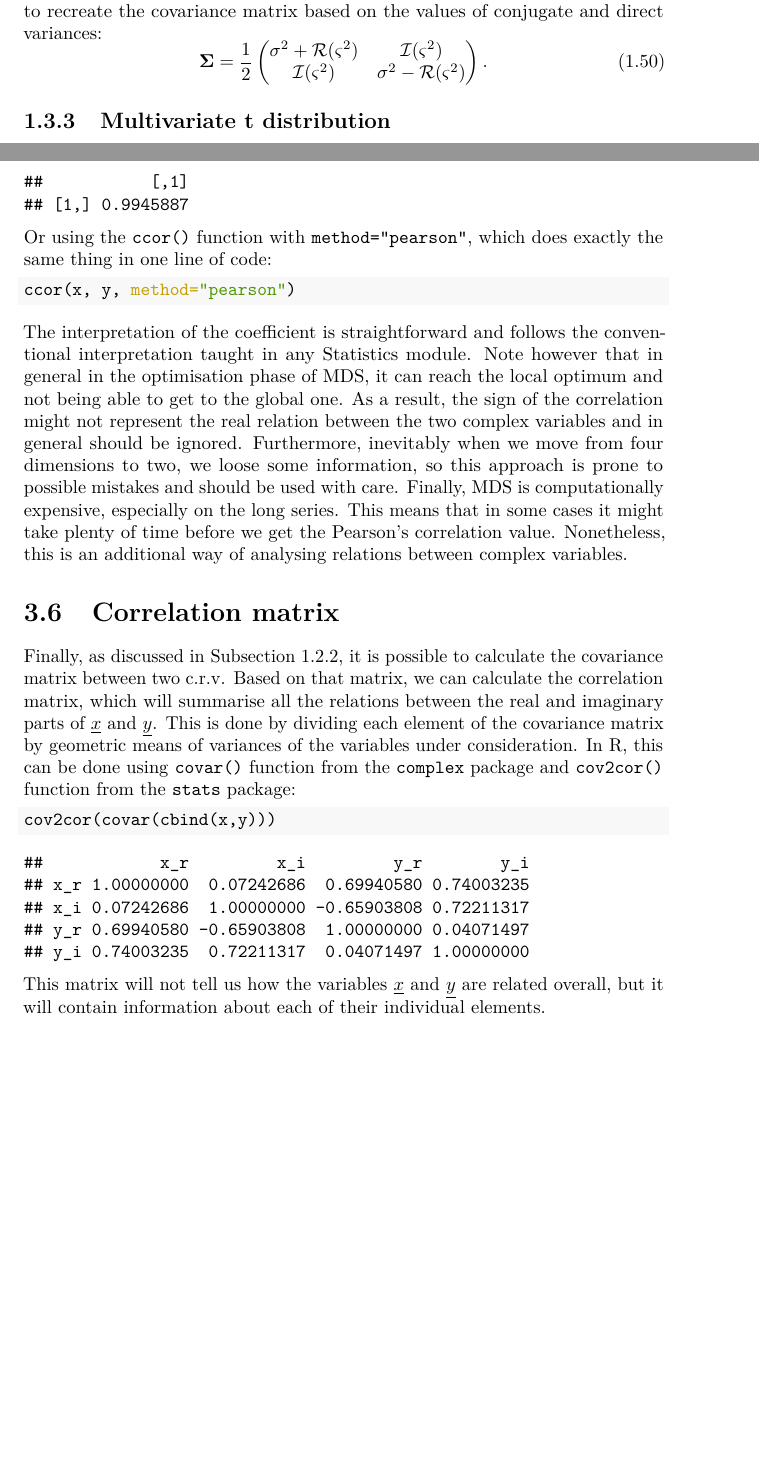
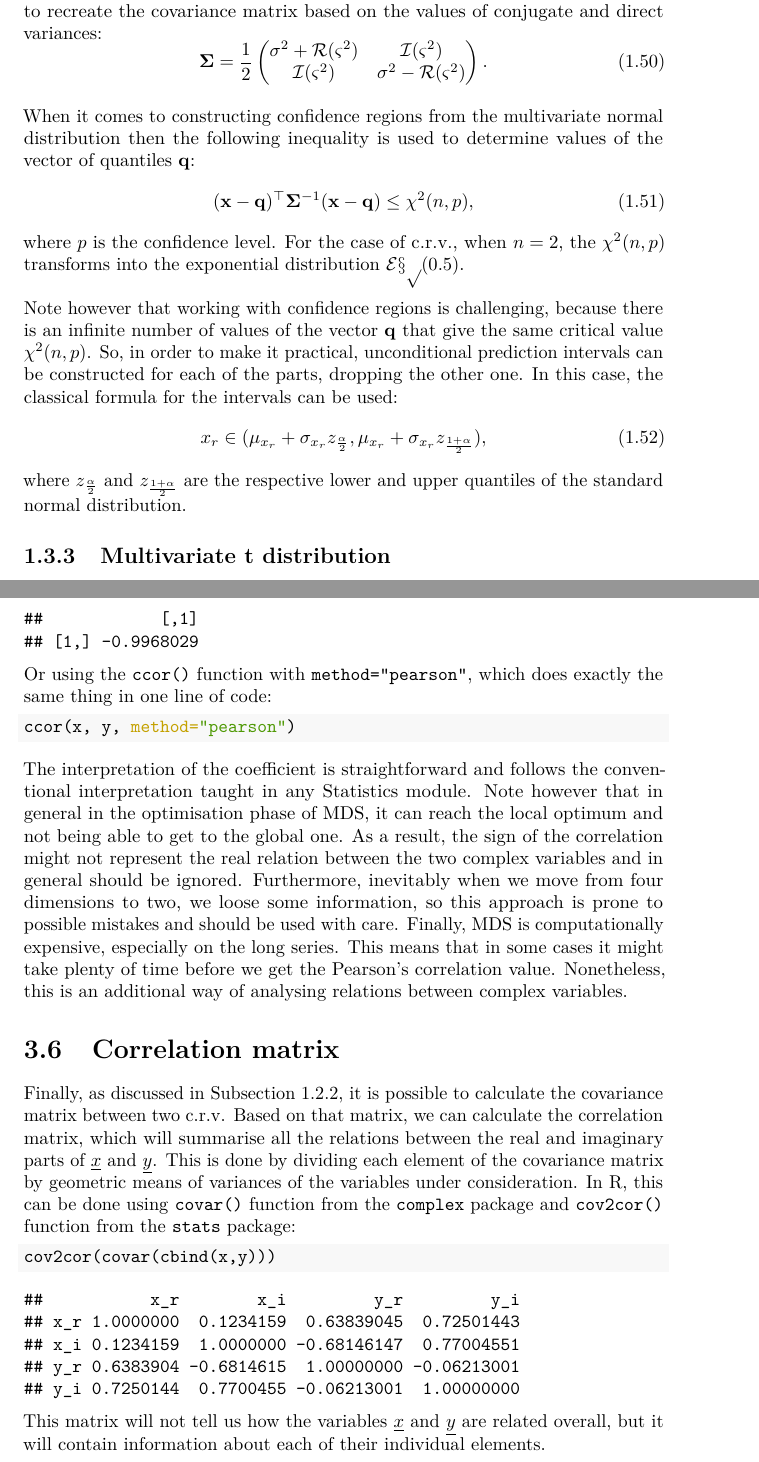
Before and after one commit to config-i1/complex-econometrics, a LaTeX book (_book/Svetunkov---Svetunkov---Complex-Dynamic-Models.tex): two parts of pages 28 and 52 of 59, joined at a grey line, cut so that both start at the same text, the shorter picture padded with empty space. Compiled offline with pdfLaTeX.

Commit message:
New version of the book compiled

```diff
--- a/_book/Svetunkov---Svetunkov---Complex-Dynamic-Models.tex
+++ b/_book/Svetunkov---Svetunkov---Complex-Dynamic-Models.tex
@@ -894,6 +894,20 @@ For the bivariate case of a c.r.v. represented in a form of a vector, \(n=2\) an
                                                       \mathcal{I}(\varsigma^2) & \sigma^2 - \mathcal{R}(\varsigma^2) \end{pmatrix} .
     \label{eq:MultivariateNormalPDFCovariance}
 \end{equation}
+
+When it comes to constructing confidence regions from the multivariate normal distribution then the following inequality is used to determine values of the vector of quantiles \(\mathbf{q}\):
+\begin{equation}
+    (\mathbf{x} - \mathbf{q})^{\top} \mathbf{\Sigma}^{-1} (\mathbf{x} - \mathbf{q}) \leq \chi^2(n, p) ,
+    \label{eq:MultivariateNormalRegion}
+\end{equation}
+where \(p\) is the confidence level. For the case of c.r.v., when \(n=2\), the \(\chi^2(n, p)\) transforms into the exponential distribution \(\mathcal{Exp}(0.5)\).
+
+Note however that working with confidence regions is challenging, because there is an infinite number of values of the vector \(\mathbf{q}\) that give the same critical value \(\chi^2(n, p)\). So, in order to make it practical, unconditional prediction intervals can be constructed for each of the parts, dropping the other one. In this case, the classical formula for the intervals can be used:
+\begin{equation}
+    x_{r} \in (\mu_{x_r} + \sigma_{x_r} z_{\frac{\alpha}{2}} , \mu_{x_r} + \sigma_{x_r} z_{\frac{1+\alpha}{2}}),
+    \label{eq:NormalInterval}
+\end{equation}
+where \(z_{\frac{\alpha}{2}}\) and \(z_{\frac{1+\alpha}{2}}\) are the respective lower and upper quantiles of the standard normal distribution.
 
 \hypertarget{multivariate-t-distribution}{%
 \subsection{Multivariate t distribution}\label{multivariate-t-distribution}}
@@ -1820,8 +1834,8 @@ We can also use MDS to analyse the projections of complex variables on x and y a
 \end{Shaded}
 
 \begin{verbatim}
-##           [,1]
-## [1,] 0.9945887
+##            [,1]
+## [1,] -0.9968029
 \end{verbatim}
 
 Or using the \texttt{ccor()} function with \texttt{method="pearson"}, which does exactly the same thing in one line of code:
@@ -1846,11 +1860,11 @@ Finally, as discussed in Subsection \ref{crvSecondMoment}, it is possible to cal
 \end{Shaded}
 
 \begin{verbatim}
-##            x_r         x_i         y_r        y_i
-## x_r 1.00000000  0.07242686  0.69940580 0.74003235
-## x_i 0.07242686  1.00000000 -0.65903808 0.72211317
-## y_r 0.69940580 -0.65903808  1.00000000 0.04071497
-## y_i 0.74003235  0.72211317  0.04071497 1.00000000
+##           x_r        x_i         y_r         y_i
+## x_r 1.0000000  0.1234159  0.63839045  0.72501443
+## x_i 0.1234159  1.0000000 -0.68146147  0.77004551
+## y_r 0.6383904 -0.6814615  1.00000000 -0.06213001
+## y_i 0.7250144  0.7700455 -0.06213001  1.00000000
 \end{verbatim}
 
 This matrix will not tell us how the variables \(\underline{x}\) and \(\underline{y}\) are related overall, but it will contain information about each of their individual elements.
```
Also changed, not shown: _book/Svetunkov---Svetunkov---Complex-Dynamic-Models.pdf, _bookdown_files/Svetunkov---Svetunkov---Complex-Dynamic-Models_files/figure-latex/complexCartesianvsPolar-1.pdf, _bookdown_files/Svetunkov---Svetunkov---Complex-Dynamic-Models_files/figure-latex/complexPlane-1.pdf, _bookdown_files/Svetunkov---Svetunkov---Complex-Dynamic-Models_files/figure-latex/complexPlaneCircle-1.pdf, _bookdown_files/Svetunkov---Svetunkov---Complex-Dynamic-Models_files/figure-latex/complexPlaneMultiplication-1.pdf, _bookdown_files/Svetunkov---Svetunkov---Complex-Dynamic-Models_files/figure-latex/complexPlanePolar-1.pdf, _bookdown_files/Svetunkov---Svetunkov---Complex-Dynamic-Models_files/figure-latex/crvCorConjugate-1.pdf, _bookdown_files/Svetunkov---Svetunkov---Complex-Dynamic-Models_files/figure-latex/crvCorConjugateMDS-1.pdf, _bookdown_files/Svetunkov---Svetunkov---Complex-Dynamic-Models_files/figure-latex/crvGeneratedCircle-1.pdf, _bookdown_files/Svetunkov---Svetunkov---Complex-Dynamic-Models_files/figure-latex/crvMomentSecondVariance-1.pdf, _bookdown_files/Svetunkov---Svetunkov---Complex-Dynamic-Models_files/figure-latex/crvNormalMoments-1.pdf, _bookdown_files/Svetunkov---Svetunkov---Complex-Dynamic-Models_files/figure-latex/crvScatterplotMDS-1.pdf, _book/Svetunkov---Svetunkov---Complex-Dynamic-Models.tex (30 more changed lines), 9 other files.
